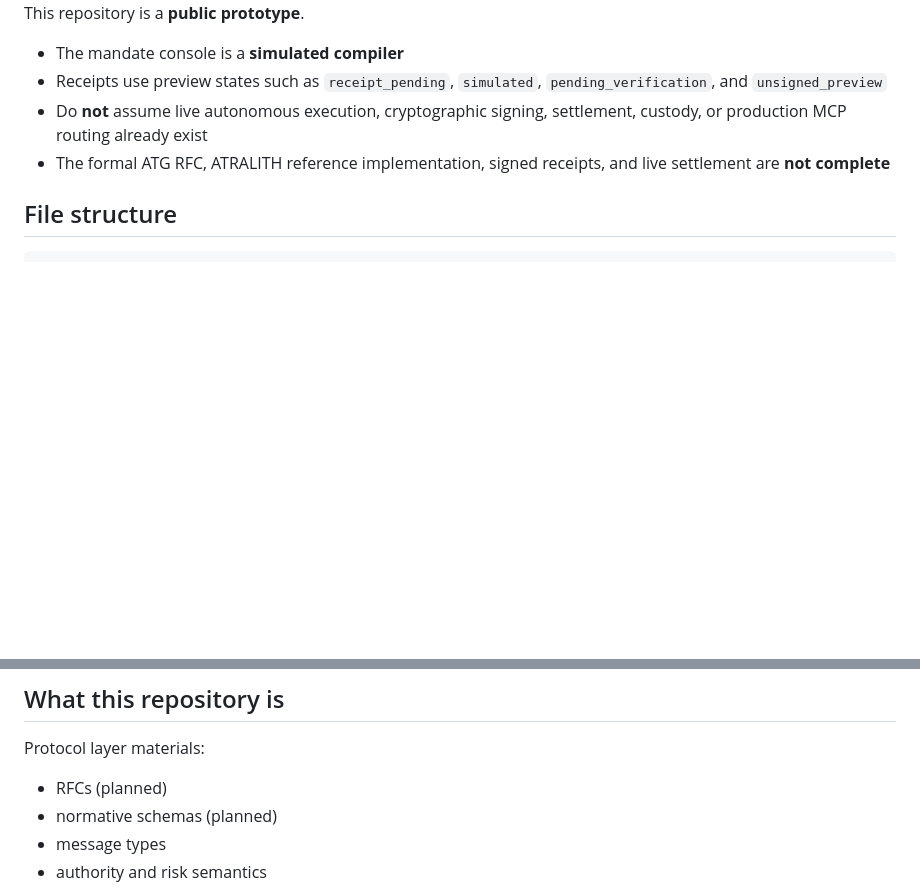
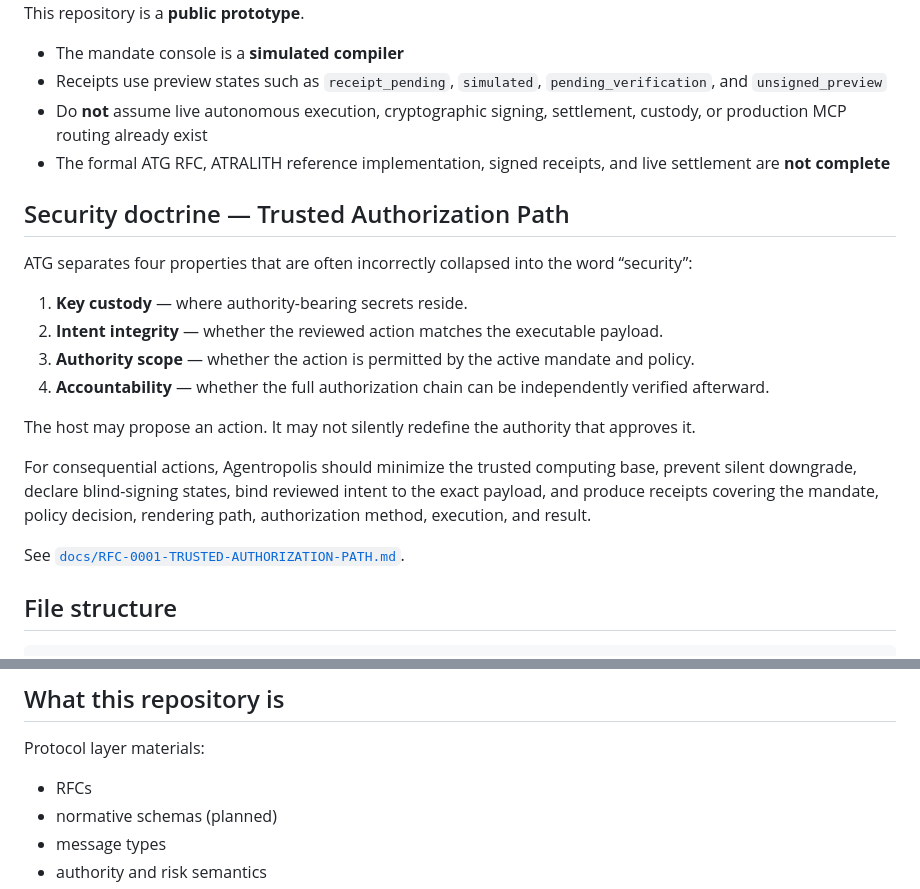
Before and after one commit to wiredchaos/AGENTROPOLIS-ATG, a Markdown page: README.md, 2 parts joined by grey strips. GitHub-like rendering; blank space fills up the shorter version.

Commit message:
docs: embed trusted authorization doctrine in ATG overview

````diff
--- a/README.md
+++ b/README.md
@@ -52,6 +52,21 @@ This repository is a **public prototype**.
 - Do **not** assume live autonomous execution, cryptographic signing, settlement, custody, or production MCP routing already exist
 - The formal ATG RFC, ATRALITH reference implementation, signed receipts, and live settlement are **not complete**
 
+## Security doctrine — Trusted Authorization Path
+
+ATG separates four properties that are often incorrectly collapsed into the word “security”:
+
+1. **Key custody** — where authority-bearing secrets reside.
+2. **Intent integrity** — whether the reviewed action matches the executable payload.
+3. **Authority scope** — whether the action is permitted by the active mandate and policy.
+4. **Accountability** — whether the full authorization chain can be independently verified afterward.
+
+The host may propose an action. It may not silently redefine the authority that approves it.
+
+For consequential actions, Agentropolis should minimize the trusted computing base, prevent silent downgrade, declare blind-signing states, bind reviewed intent to the exact payload, and produce receipts covering the mandate, policy decision, rendering path, authorization method, execution, and result.
+
+See [`docs/RFC-0001-TRUSTED-AUTHORIZATION-PATH.md`](docs/RFC-0001-TRUSTED-AUTHORIZATION-PATH.md).
+
 ## File structure
 
 ```text
@@ -98,7 +113,7 @@ Replace the corresponding `.asset-slot` fallback panels in `index.html` with `<i
 
 Protocol layer materials:
 
-- RFCs (planned)
+- RFCs
 - normative schemas (planned)
 - message types
 - authority and risk semantics
````
